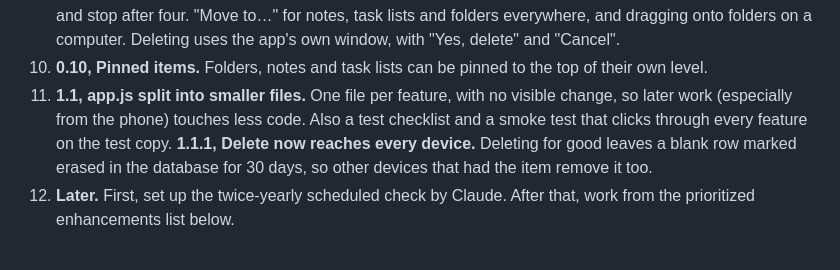
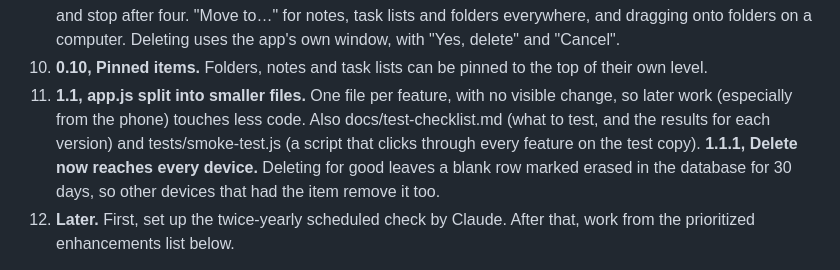
Before and after one commit to JFWalasik/anthology, a Markdown page: docs/plan.md, the part around the change. Drawn GitHub-style.

```diff
--- a/docs/plan.md
+++ b/docs/plan.md
@@ -53,7 +53,7 @@ The MVP is complete at version 0.8, when the app syncs between phone and compute
 8. **0.8, Export, search, restore choices, and export reminder (MVP complete).** One "Export everything" ZIP file with every note and task list as Markdown (tasks as checklists), in separate Notes and Tasks folders, plus the backup file. Restore accepts the ZIP or the backup file, and offers "Add what's missing" (the default: only items you don't currently have come back, so an old backup can't overwrite newer work) or "Replace everything". Search across notes and tasks. A reminder banner when the last export is about six months old; "Not now" hides it for two weeks.
 9. **0.9, Folders inside folders, and moving.** Folders can hold folders, with indents that shrink at each level and stop after four. "Move to…" for notes, task lists and folders everywhere, and dragging onto folders on a computer. Deleting uses the app's own window, with "Yes, delete" and "Cancel".
 10. **0.10, Pinned items.** Folders, notes and task lists can be pinned to the top of their own level.
-11. **1.1, app.js split into smaller files.** One file per feature, with no visible change, so later work (especially from the phone) touches less code. Also a test checklist and a smoke test that clicks through every feature on the test copy.
+11. **1.1, app.js split into smaller files.** One file per feature, with no visible change, so later work (especially from the phone) touches less code. Also docs/test-checklist.md (what to test, and the results for each version) and tests/smoke-test.js (a script that clicks through every feature on the test copy).
    **1.1.1, Delete now reaches every device.** Deleting for good leaves a blank row marked erased in the database for 30 days, so other devices that had the item remove it too.
 12. **Later.** First, set up the twice-yearly scheduled check by Claude. After that, work from the prioritized enhancements list below.
 
```
Also changed, not shown: CLAUDE.md (+2 -1 lines), docs/quickstart.md (+0 -1 lines).
